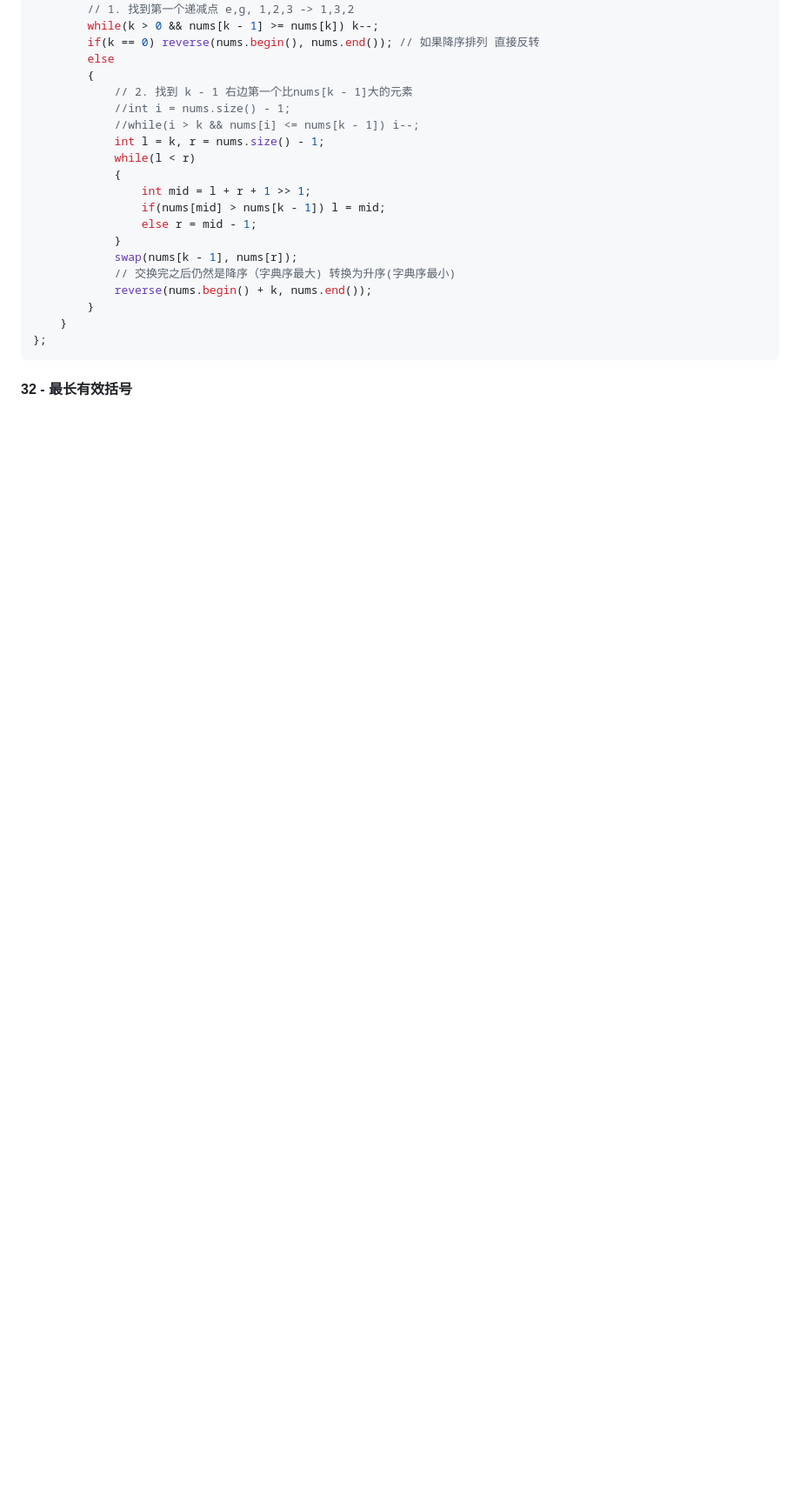
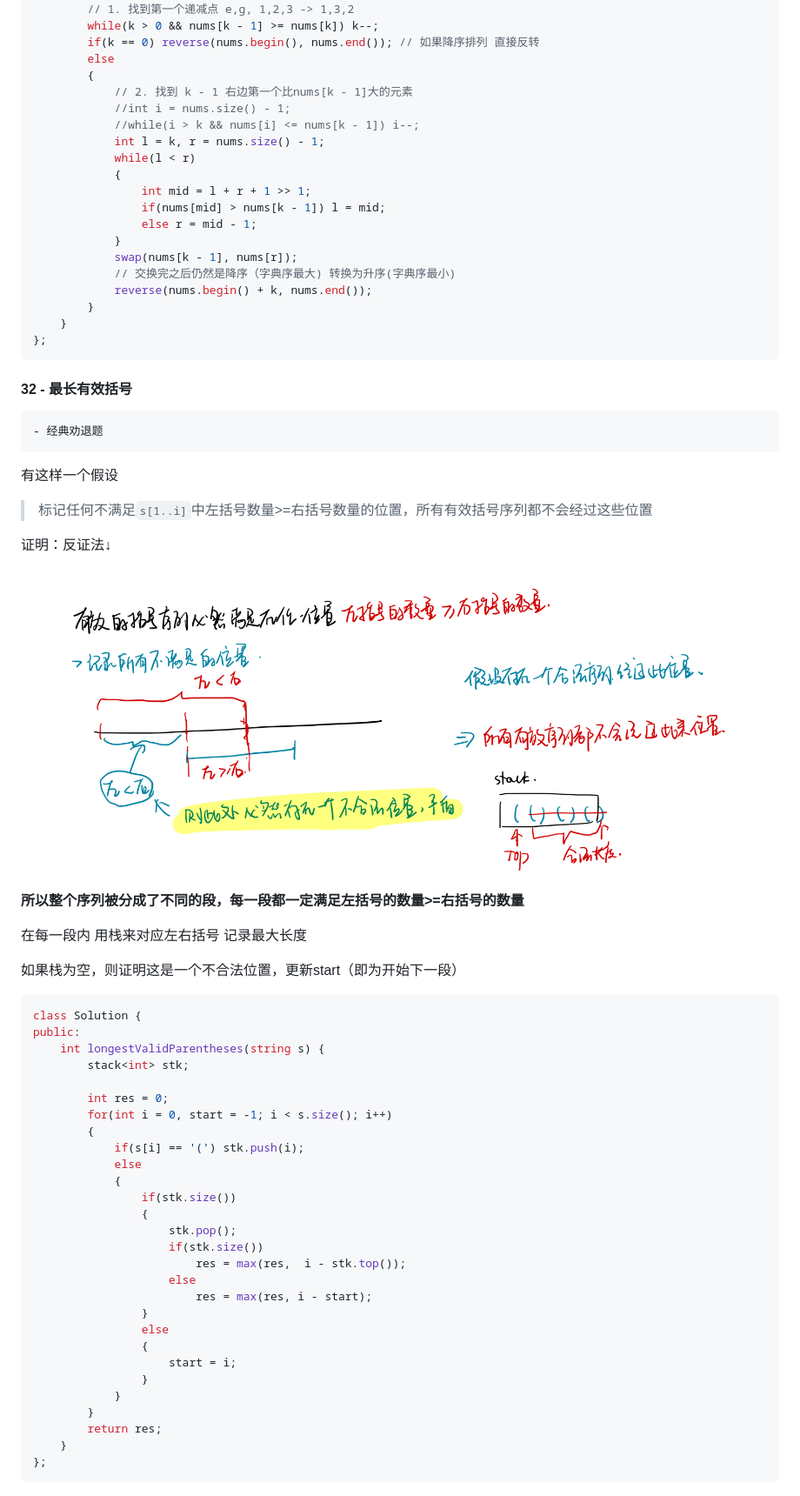
Before and after one commit to vernon97/Leetcode-notes, a Markdown page: week04.md, the part around the change printed below. Shown: that part at 87% size. GitHub-like rendering; pictures changed too: figs/03.jpeg (added); blank space fills up the shorter version.

Commit message:
week04.md 32

````diff
--- a/week04.md
+++ b/week04.md
@@ -91,3 +97,50 @@ public:
 ```
 
 #### 32 - 最长有效括号
+
+```diff
+- 经典劝退题
+```
+
+有这样一个假设
+> 标记任何不满足`s[1..i]`中左括号数量>=右括号数量的位置，所有有效括号序列都不会经过这些位置
+
+证明：反证法↓
+![avatar](figs/03.jpeg)
+
+__所以整个序列被分成了不同的段，每一段都一定满足左括号的数量>=右括号的数量__
+
+在每一段内 用栈来对应左右括号 记录最大长度
+
+如果栈为空，则证明这是一个不合法位置，更新start（即为开始下一段）
+
+```cpp
+class Solution {
+public:
+    int longestValidParentheses(string s) {
+        stack<int> stk;
+
+        int res = 0;
+        for(int i = 0, start = -1; i < s.size(); i++)
+        {
+            if(s[i] == '(') stk.push(i);
+            else
+            {
+                if(stk.size())
+                {
+                    stk.pop();
+                    if(stk.size())
+                        res = max(res,  i - stk.top());
+                    else
+                        res = max(res, i - start);
+                }
+                else
+                {
+                    start = i;
+                }
+            }
+        }
+        return res;
+    }
+};
+```
````
Also changed, not shown: other parts of week04.md (+8 -2 lines).
